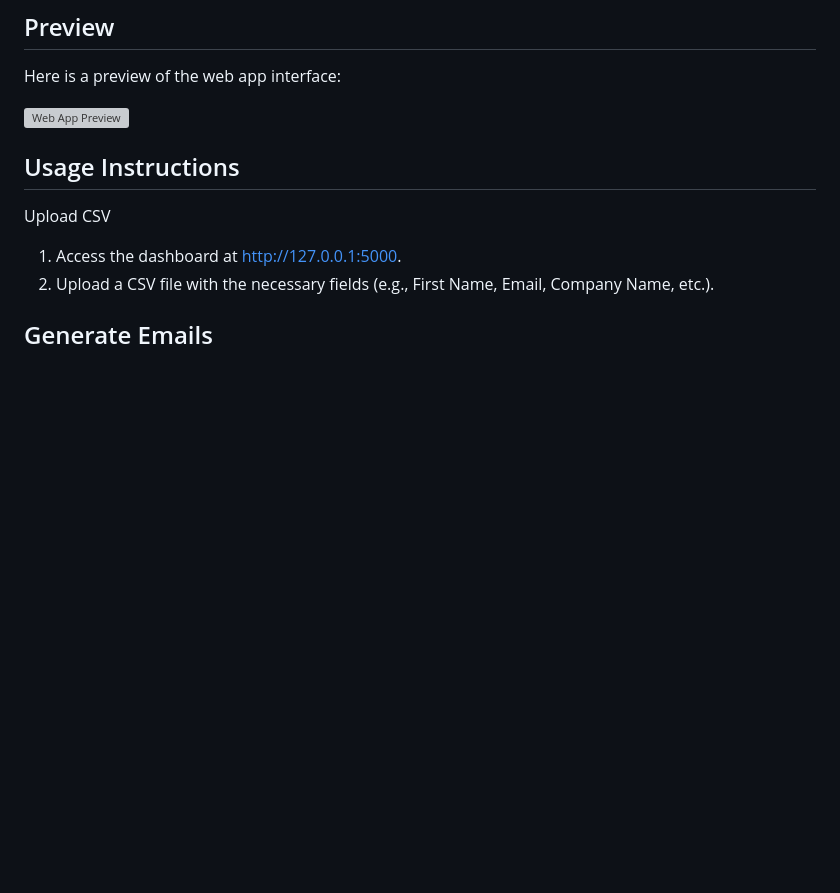
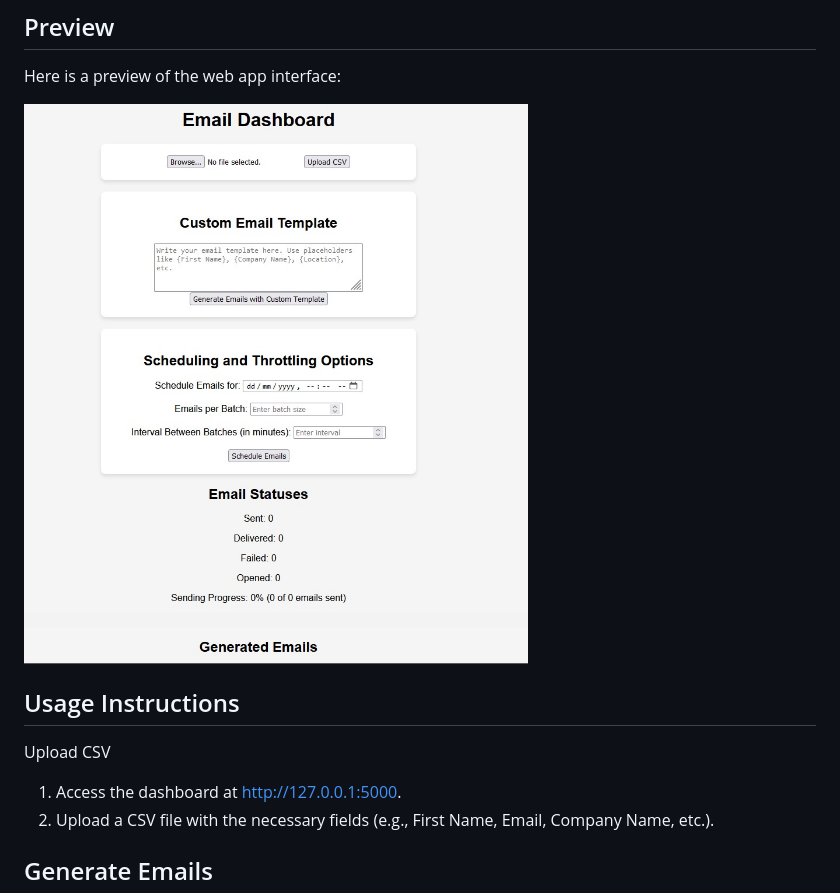
Before and after one commit to Yagnitha18/EMAIL_SENDER, a Markdown page: README.md, the part around the change. Drawn GitHub-style; blank space fills up the shorter version; grey boxes are pictures that could not be loaded.

```diff
--- a/README.md
+++ b/README.md
@@ -94,7 +94,7 @@ The application will be available at http://127.0.0.1:5000.
 
 Here is a preview of the web app interface:
 
-![Web App Preview](Email.jpg)
+![Web App Preview](assets/Email.jpg)
 
 ## Usage Instructions
 Upload CSV
```
